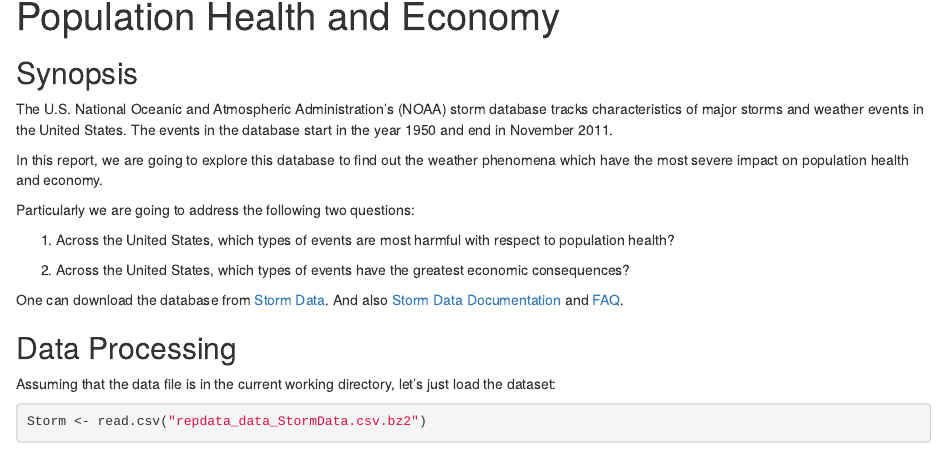
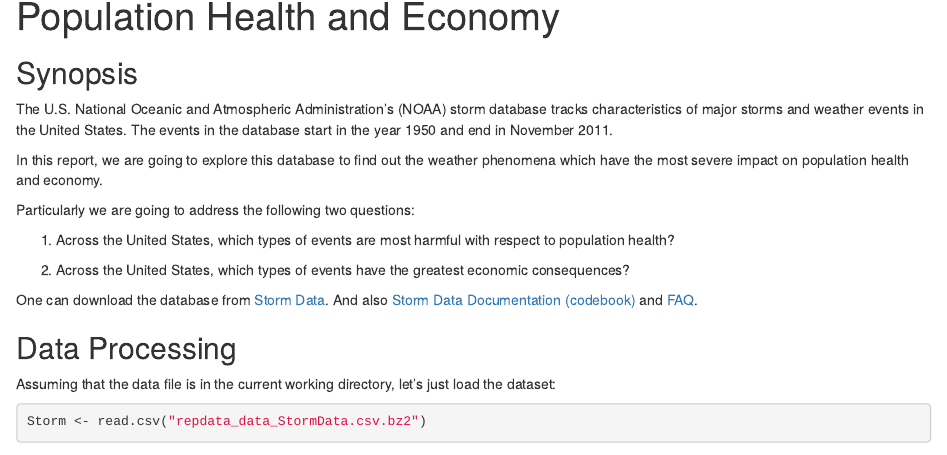
Before and after one commit to datawrecker/datasciencecoursera, an R Markdown document (repdata/PA2/Storm_Analysis.Rmd): the page in a window 1100 px wide, from 70 px down. Rendered offline with R 4.5, knitr and Pandoc, with nearby package versions; some code elsewhere in the file could not run offline.

Commit message:
project assignment 2 of "Reproducible Research"

```diff
--- a/repdata/PA2/Storm_Analysis.Rmd
+++ b/repdata/PA2/Storm_Analysis.Rmd
@@ -14,7 +14,7 @@ Particularly we are going to address the following two questions:
 
 2. Across the United States, which types of events have the greatest economic consequences?
 
-One can download the database from [Storm Data](https://d396qusza40orc.cloudfront.net/repdata%2Fdata%2FStormData.csv.bz2). And also [Storm Data Documentation](https://d396qusza40orc.cloudfront.net/repdata%2Fpeer2_doc%2Fpd01016005curr.pdf) and [FAQ](https://d396qusza40orc.cloudfront.net/repdata%2Fpeer2_doc%2FNCDC%20Storm%20Events-FAQ%20Page.pdf).
+One can download the database from [Storm Data](https://d396qusza40orc.cloudfront.net/repdata%2Fdata%2FStormData.csv.bz2). And also [Storm Data Documentation (codebook)](https://d396qusza40orc.cloudfront.net/repdata%2Fpeer2_doc%2Fpd01016005curr.pdf) and [FAQ](https://d396qusza40orc.cloudfront.net/repdata%2Fpeer2_doc%2FNCDC%20Storm%20Events-FAQ%20Page.pdf).
 
 ## Data Processing
 Assuming that the data file is in the current working directory, let's just load the dataset:
```
